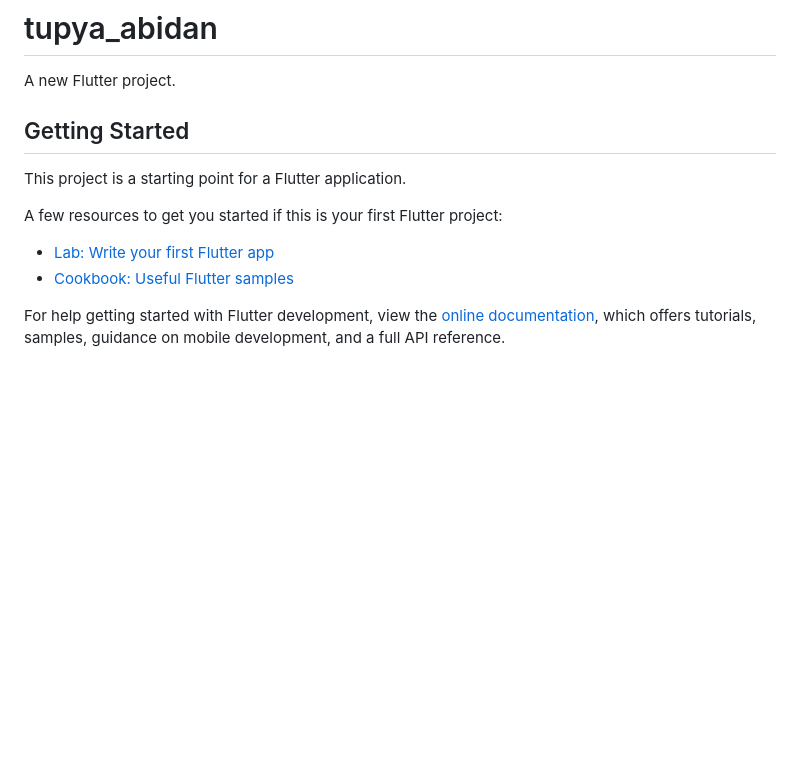
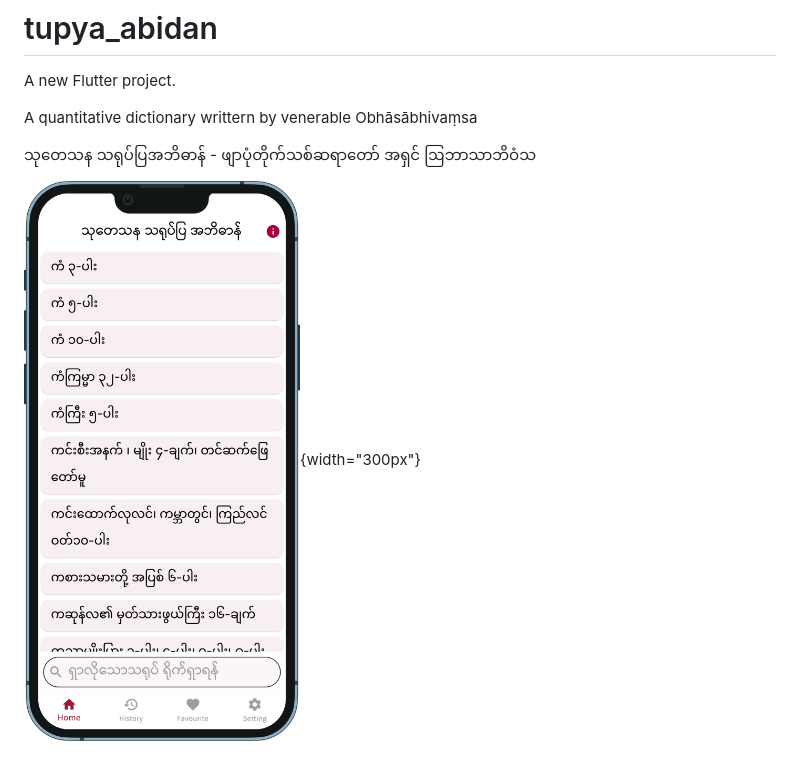
Before and after one commit to pndaza/tupya-abidan, a Markdown page: README.md, the part around the change. GitHub-like rendering; pictures changed too: screenshots/01.png (added); blank space fills up the shorter version.

```diff
--- a/README.md
+++ b/README.md
@@ -2,15 +2,9 @@
 
 A new Flutter project.
 
-## Getting Started
+A quantitative dictionary writtern by venerable Obhāsābhivaṃsa
 
-This project is a starting point for a Flutter application.
+သုတေသန သရုပ်ပြအဘိဓာန် - ဖျာပုံတိုက်သစ်ဆရာတော် အရှင် ဩဘာသာဘိဝံသ
 
-A few resources to get you started if this is your first Flutter project:
 
-- [Lab: Write your first Flutter app](https://docs.flutter.dev/get-started/codelab)
-- [Cookbook: Useful Flutter samples](https://docs.flutter.dev/cookbook)
-
-For help getting started with Flutter development, view the
-[online documentation](https://docs.flutter.dev/), which offers tutorials,
-samples, guidance on mobile development, and a full API reference.
+![screenshot 01](screenshots/01.png){width="300px"}
```
